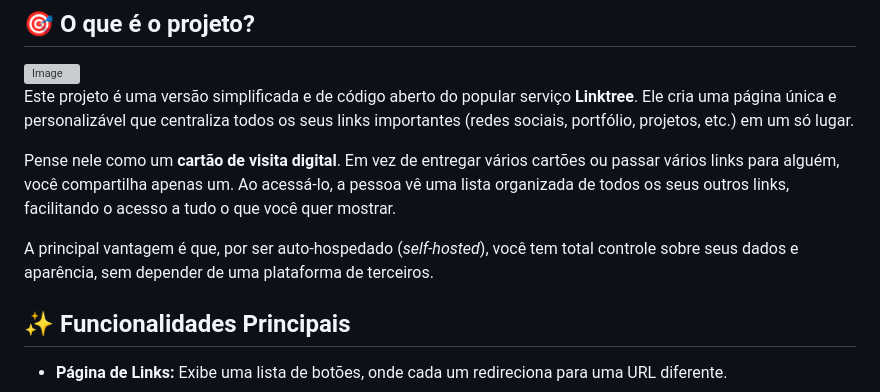
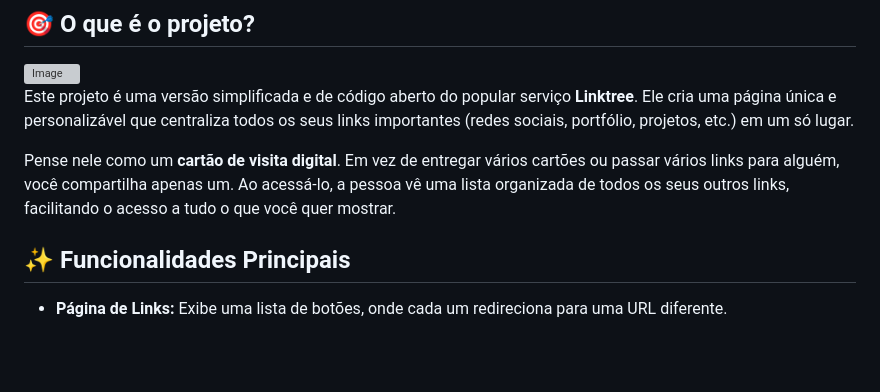
Before and after one commit to Bytt13/Linktree, a Markdown page: README.md, the part around the change. Drawn GitHub-style; blank space fills up the shorter version; grey boxes are pictures that could not be loaded.

```diff
--- a/README.md
+++ b/README.md
@@ -14,8 +14,6 @@
 Este projeto é uma versão simplificada e de código aberto do popular serviço **Linktree**. Ele cria uma página única e personalizável que centraliza todos os seus links importantes (redes sociais, portfólio, projetos, etc.) em um só lugar.
 
 Pense nele como um **cartão de visita digital**. Em vez de entregar vários cartões ou passar vários links para alguém, você compartilha apenas um. Ao acessá-lo, a pessoa vê uma lista organizada de todos os seus outros links, facilitando o acesso a tudo o que você quer mostrar.
-
-A principal vantagem é que, por ser auto-hospedado (*self-hosted*), você tem total controle sobre seus dados e aparência, sem depender de uma plataforma de terceiros.
 
 ## ✨ Funcionalidades Principais
 
```
